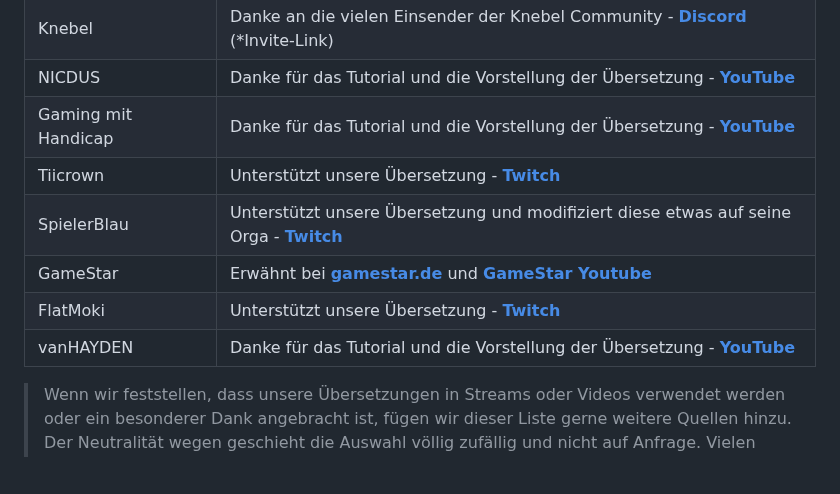
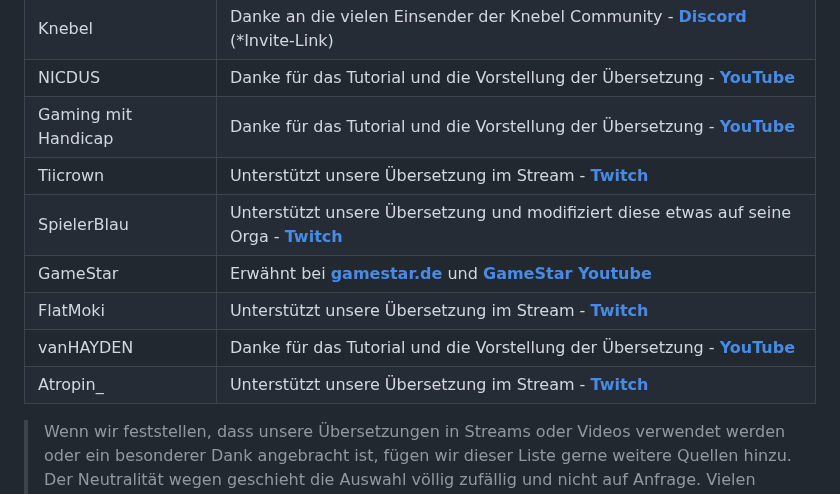
Before and after one commit to rjcncpt/StarCitizen-Deutsch-INI, a Markdown page: README.md, the part around the change. Rendered like a GitHub page; blank space fills up the shorter version.

Commit message:
Update README.md
Danksagung hinzugefügt

```diff
--- a/README.md
+++ b/README.md
@@ -123,11 +123,12 @@ Evocati Builds werden von uns nicht unterstützt. Wir planen, die neuen Zeilen d
 | Knebel              | Danke an die vielen Einsender der Knebel Community - **[Discord](https://discord.com/invite/knebel)** (*Invite-Link)        |
 | NICDUS              | Danke für das Tutorial und die Vorstellung der Übersetzung - **[YouTube](https://www.youtube.com/watch?v=5xuSRI0SlbE)**     |
 | Gaming mit Handicap | Danke für das Tutorial und die Vorstellung der Übersetzung - **[YouTube](https://www.youtube.com/watch?v=hT48OxNr_cA)**     |
-| Tiicrown            | Unterstützt unsere Übersetzung - **[Twitch](https://www.twitch.tv/tiicrown)**                                               |
+| Tiicrown            | Unterstützt unsere Übersetzung im Stream - **[Twitch](https://www.twitch.tv/tiicrown)**                                     |
 | SpielerBlau         | Unterstützt unsere Übersetzung und modifiziert diese etwas auf seine Orga - **[Twitch](https://www.twitch.tv/spielerblau)** |
 | GameStar            | Erwähnt bei **[gamestar.de](https://www.gamestar.de/videos/star-citizen-das-sind-die-naechsten-schritte-auf-dem-weg-zu-version-10,130460.html)** und **[GameStar Youtube](https://www.youtube.com/watch?v=B-rOJOlDLm8)**                               |
-| FlatMoki            | Unterstützt unsere Übersetzung - **[Twitch](https://www.twitch.tv/flatmoki)**                                               |
+| FlatMoki            | Unterstützt unsere Übersetzung im Stream - **[Twitch](https://www.twitch.tv/flatmoki)**                                     |
 | vanHAYDEN           | Danke für das Tutorial und die Vorstellung der Übersetzung - **[YouTube](https://www.youtube.com/watch?v=i6g_vLioBeU)**     |
+| Atropin_            | Unterstützt unsere Übersetzung im Stream - **[Twitch](https://www.twitch.tv/atropin_)**                                     |
 
 > Wenn wir feststellen, dass unsere Übersetzungen in Streams oder Videos verwendet werden oder ein besonderer Dank angebracht ist, fügen wir dieser Liste gerne weitere Quellen hinzu. Der Neutralität wegen geschieht die Auswahl völlig zufällig und nicht auf Anfrage. Vielen Dank für all die tolle Unterstützung!
 
```
